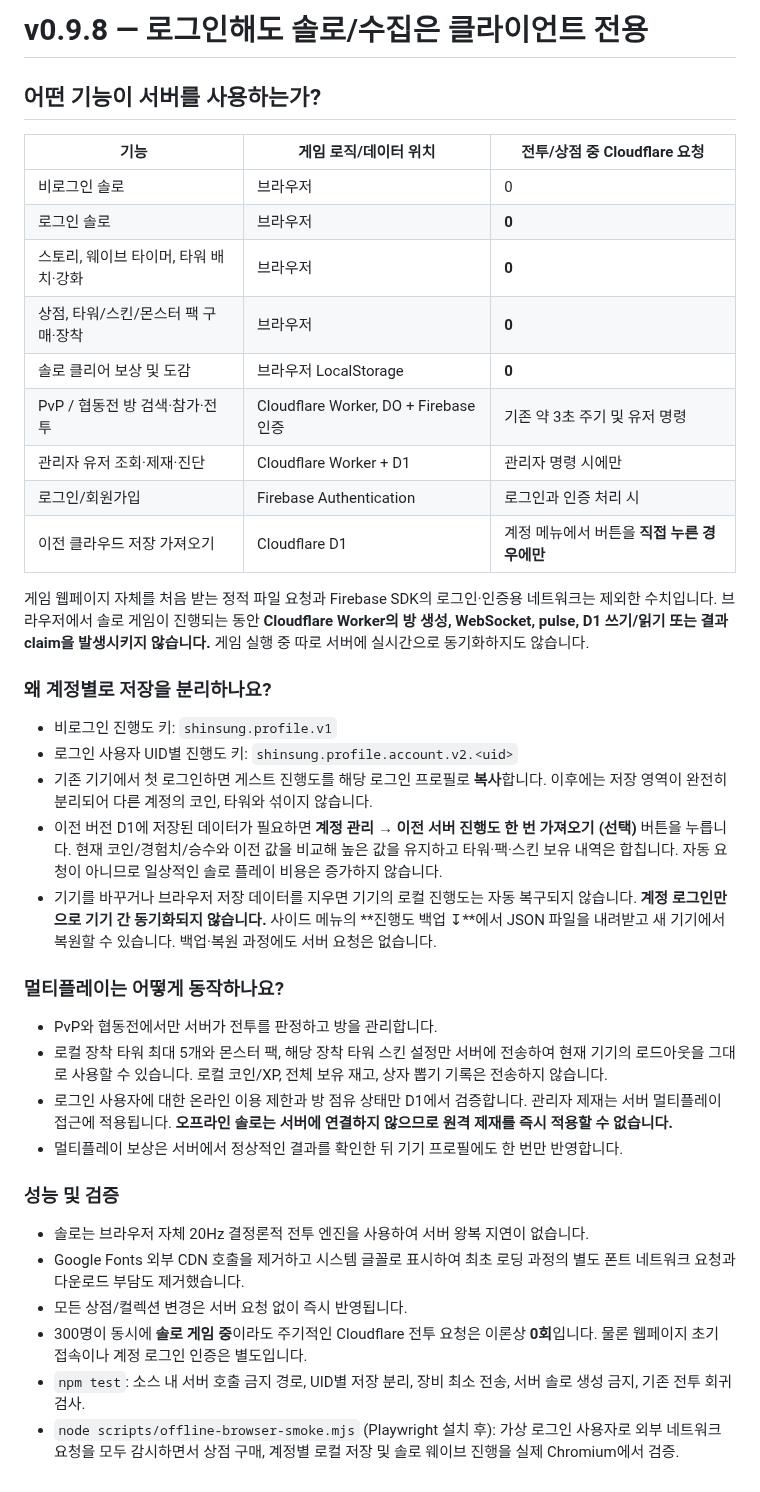
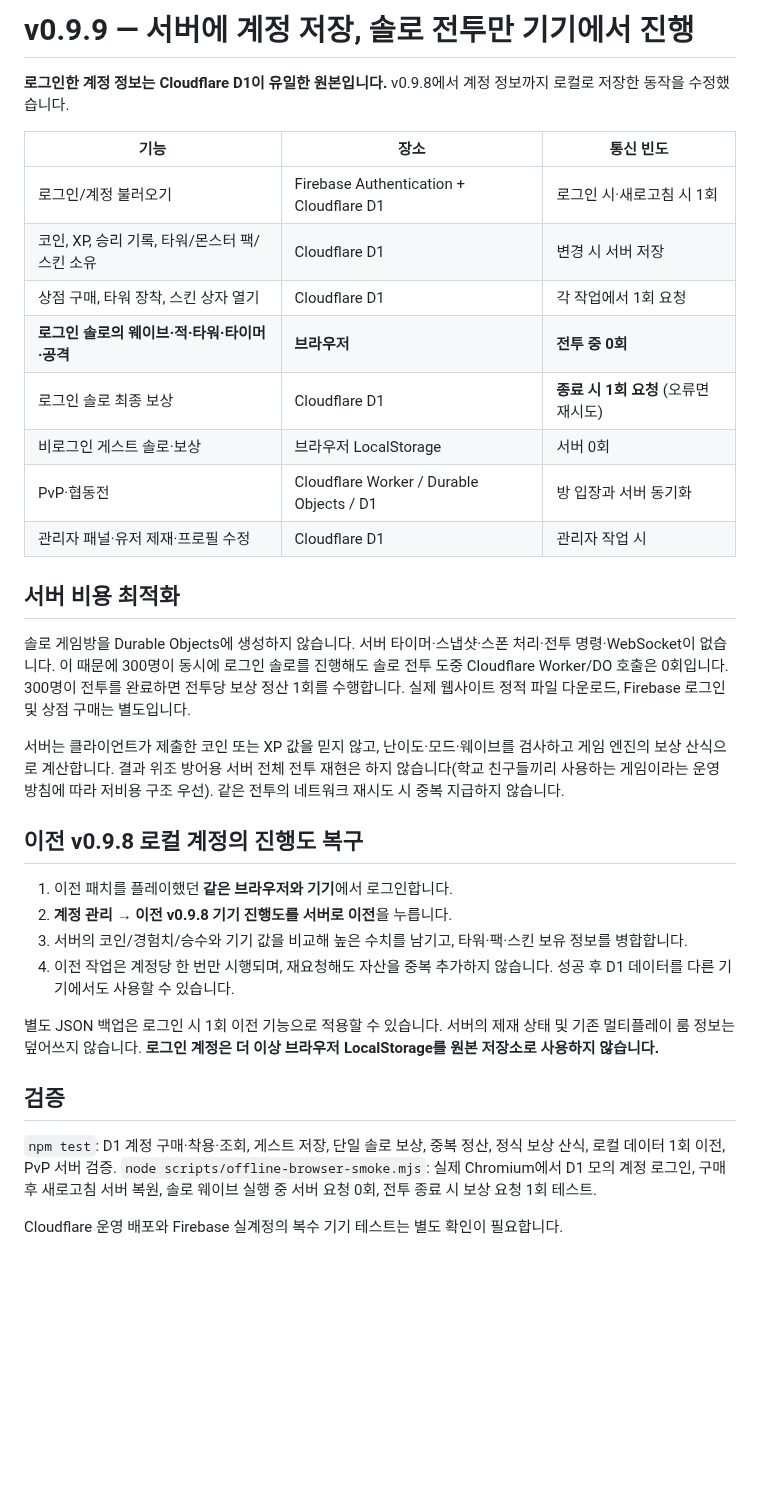
Before and after one commit to opoxdev/shinsung_game, a Markdown page: docs/OFFLINE_FIRST.md, the part around the change. GitHub-like rendering; blank space fills up the shorter version.

Commit message:
Correct documentation for server-persisted player accounts and zero-network solo combat

```diff
--- a/docs/OFFLINE_FIRST.md
+++ b/docs/OFFLINE_FIRST.md
@@ -1,41 +1,35 @@
-# v0.9.8 — 로그인해도 솔로/수집은 클라이언트 전용
+# v0.9.9 — 서버에 계정 저장, 솔로 전투만 기기에서 진행
 
-## 어떤 기능이 서버를 사용하는가?
+**로그인한 계정 정보는 Cloudflare D1이 유일한 원본입니다.** v0.9.8에서 계정 정보까지 로컬로 저장한 동작을 수정했습니다.
 
-| 기능 | 게임 로직/데이터 위치 | 전투/상점 중 Cloudflare 요청 |
+| 기능 | 장소 | 통신 빈도 |
 |---|---|---|
-| 비로그인 솔로 | 브라우저 | 0 |
-| 로그인 솔로 | 브라우저 | **0** |
-| 스토리, 웨이브 타이머, 타워 배치·강화 | 브라우저 | **0** |
-| 상점, 타워/스킨/몬스터 팩 구매·장착 | 브라우저 | **0** |
-| 솔로 클리어 보상 및 도감 | 브라우저 LocalStorage | **0** |
-| PvP / 협동전 방 검색·참가·전투 | Cloudflare Worker, DO + Firebase 인증 | 기존 약 3초 주기 및 유저 명령 |
-| 관리자 유저 조회·제재·진단 | Cloudflare Worker + D1 | 관리자 명령 시에만 |
-| 로그인/회원가입 | Firebase Authentication | 로그인과 인증 처리 시 |
-| 이전 클라우드 저장 가져오기 | Cloudflare D1 | 계정 메뉴에서 버튼을 **직접 누른 경우에만** |
+| 로그인/계정 불러오기 | Firebase Authentication + Cloudflare D1 | 로그인 시·새로고침 시 1회 |
+| 코인, XP, 승리 기록, 타워/몬스터 팩/스킨 소유 | Cloudflare D1 | 변경 시 서버 저장 |
+| 상점 구매, 타워 장착, 스킨 상자 열기 | Cloudflare D1 | 각 작업에서 1회 요청 |
+| **로그인 솔로의 웨이브·적·타워·타이머·공격** | **브라우저** | **전투 중 0회** |
+| 로그인 솔로 최종 보상 | Cloudflare D1 | **종료 시 1회 요청** (오류면 재시도) |
+| 비로그인 게스트 솔로·보상 | 브라우저 LocalStorage | 서버 0회 |
+| PvP·협동전 | Cloudflare Worker / Durable Objects / D1 | 방 입장과 서버 동기화 |
+| 관리자 패널·유저 제재·프로필 수정 | Cloudflare D1 | 관리자 작업 시 |
 
-게임 웹페이지 자체를 처음 받는 정적 파일 요청과 Firebase SDK의 로그인·인증용 네트워크는 제외한 수치입니다. 브라우저에서 솔로 게임이 진행되는 동안 **Cloudflare Worker의 방 생성, WebSocket, pulse, D1 쓰기/읽기 또는 결과 claim을 발생시키지 않습니다.** 게임 실행 중 따로 서버에 실시간으로 동기화하지도 않습니다.
+## 서버 비용 최적화
 
-### 왜 계정별로 저장을 분리하나요?
+솔로 게임방을 Durable Objects에 생성하지 않습니다. 서버 타이머·스냅샷·스폰 처리·전투 명령·WebSocket이 없습니다. 이 때문에 300명이 동시에 로그인 솔로를 진행해도 솔로 전투 도중 Cloudflare Worker/DO 호출은 0회입니다. 300명이 전투를 완료하면 전투당 보상 정산 1회를 수행합니다. 실제 웹사이트 정적 파일 다운로드, Firebase 로그인 및 상점 구매는 별도입니다.
 
-- 비로그인 진행도 키: `shinsung.profile.v1`
-- 로그인 사용자 UID별 진행도 키: `shinsung.profile.account.v2.<uid>`
-- 기존 기기에서 첫 로그인하면 게스트 진행도를 해당 로그인 프로필로 **복사**합니다. 이후에는 저장 영역이 완전히 분리되어 다른 계정의 코인, 타워와 섞이지 않습니다.
-- 이전 버전 D1에 저장된 데이터가 필요하면 **계정 관리 → 이전 서버 진행도 한 번 가져오기 (선택)** 버튼을 누릅니다. 현재 코인/경험치/승수와 이전 값을 비교해 높은 값을 유지하고 타워·팩·스킨 보유 내역은 합칩니다. 자동 요청이 아니므로 일상적인 솔로 플레이 비용은 증가하지 않습니다.
-- 기기를 바꾸거나 브라우저 저장 데이터를 지우면 기기의 로컬 진행도는 자동 복구되지 않습니다. **계정 로그인만으로 기기 간 동기화되지 않습니다.** 사이드 메뉴의 **진행도 백업 ↧**에서 JSON 파일을 내려받고 새 기기에서 복원할 수 있습니다. 백업·복원 과정에도 서버 요청은 없습니다.
+서버는 클라이언트가 제출한 코인 또는 XP 값을 믿지 않고, 난이도·모드·웨이브를 검사하고 게임 엔진의 보상 산식으로 계산합니다. 결과 위조 방어용 서버 전체 전투 재현은 하지 않습니다(학교 친구들끼리 사용하는 게임이라는 운영 방침에 따라 저비용 구조 우선). 같은 전투의 네트워크 재시도 시 중복 지급하지 않습니다.
 
-### 멀티플레이는 어떻게 동작하나요?
+## 이전 v0.9.8 로컬 계정의 진행도 복구
 
-- PvP와 협동전에서만 서버가 전투를 판정하고 방을 관리합니다.
-- 로컬 장착 타워 최대 5개와 몬스터 팩, 해당 장착 타워 스킨 설정만 서버에 전송하여 현재 기기의 로드아웃을 그대로 사용할 수 있습니다. 로컬 코인/XP, 전체 보유 재고, 상자 뽑기 기록은 전송하지 않습니다.
-- 로그인 사용자에 대한 온라인 이용 제한과 방 점유 상태만 D1에서 검증합니다. 관리자 제재는 서버 멀티플레이 접근에 적용됩니다. **오프라인 솔로는 서버에 연결하지 않으므로 원격 제재를 즉시 적용할 수 없습니다.**
-- 멀티플레이 보상은 서버에서 정상적인 결과를 확인한 뒤 기기 프로필에도 한 번만 반영합니다.
+1. 이전 패치를 플레이했던 **같은 브라우저와 기기**에서 로그인합니다.
+2. **계정 관리 → 이전 v0.9.8 기기 진행도를 서버로 이전**을 누릅니다.
+3. 서버의 코인/경험치/승수와 기기 값을 비교해 높은 수치를 남기고, 타워·팩·스킨 보유 정보를 병합합니다.
+4. 이전 작업은 계정당 한 번만 시행되며, 재요청해도 자산을 중복 추가하지 않습니다. 성공 후 D1 데이터를 다른 기기에서도 사용할 수 있습니다.
 
-### 성능 및 검증
+별도 JSON 백업은 로그인 시 1회 이전 기능으로 적용할 수 있습니다. 서버의 제재 상태 및 기존 멀티플레이 룸 정보는 덮어쓰지 않습니다. **로그인 계정은 더 이상 브라우저 LocalStorage를 원본 저장소로 사용하지 않습니다.**
 
-- 솔로는 브라우저 자체 20Hz 결정론적 전투 엔진을 사용하여 서버 왕복 지연이 없습니다.
-- Google Fonts 외부 CDN 호출을 제거하고 시스템 글꼴로 표시하여 최초 로딩 과정의 별도 폰트 네트워크 요청과 다운로드 부담도 제거했습니다.
-- 모든 상점/컬렉션 변경은 서버 요청 없이 즉시 반영됩니다.
-- 300명이 동시에 **솔로 게임 중**이라도 주기적인 Cloudflare 전투 요청은 이론상 **0회**입니다. 물론 웹페이지 초기 접속이나 계정 로그인 인증은 별도입니다.
-- `npm test`: 소스 내 서버 호출 금지 경로, UID별 저장 분리, 장비 최소 전송, 서버 솔로 생성 금지, 기존 전투 회귀 검사.
-- `node scripts/offline-browser-smoke.mjs` (Playwright 설치 후): 가상 로그인 사용자로 외부 네트워크 요청을 모두 감시하면서 상점 구매, 계정별 로컬 저장 및 솔로 웨이브 진행을 실제 Chromium에서 검증.
+## 검증
+
+`npm test`: D1 계정 구매·착용·조회, 게스트 저장, 단일 솔로 보상, 중복 정산, 정식 보상 산식, 로컬 데이터 1회 이전, PvP 서버 검증. `node scripts/offline-browser-smoke.mjs`: 실제 Chromium에서 D1 모의 계정 로그인, 구매 후 새로고침 서버 복원, 솔로 웨이브 실행 중 서버 요청 0회, 전투 종료 시 보상 요청 1회 테스트.
+
+Cloudflare 운영 배포와 Firebase 실계정의 복수 기기 테스트는 별도 확인이 필요합니다.
```
